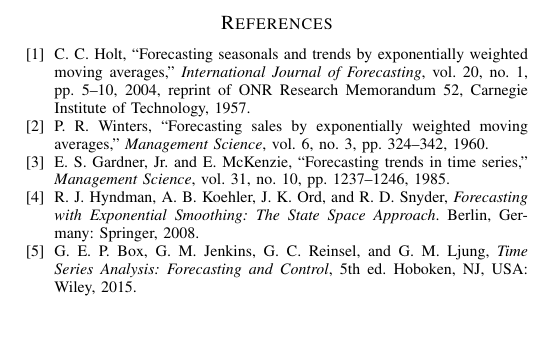
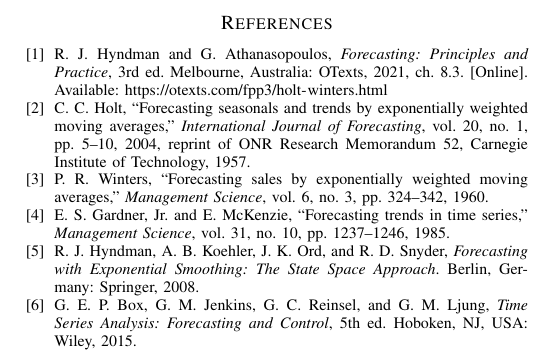
Before and after one commit to efe-exe/dis, a LaTeX paper (demopaper/main.tex): part of page 3 of 3, cut so that both start at the same text, the shorter picture padded with empty space. Compiled offline with pdfLaTeX; a missing font is replaced by an installed copy or a similar font; a LaTeX package or settings file that is missing is left out.

Commit message:
textbook source for exponential smoothing

```diff
--- a/demopaper/main.tex
+++ b/demopaper/main.tex
@@ -187,6 +187,9 @@
 language model, Claude, and subsequently reviewed by the authors.
 
 \begin{thebibliography}{9}
+\bibitem{hyndman2021fpp3} R.~J. Hyndman and G.~Athanasopoulos,
+\emph{Forecasting: Principles and Practice}, 3rd~ed. Melbourne, Australia: OTexts, 2021,
+ch.~8.3. [Online]. Available: \url{https://otexts.com/fpp3/holt-winters.html}
 \bibitem{holt2004} C.~C. Holt, ``Forecasting seasonals and trends by exponentially
 weighted moving averages,'' \emph{International Journal of Forecasting}, vol.~20,
 no.~1, pp. 5--10, 2004, reprint of ONR Research Memorandum 52, Carnegie Institute
```
Also changed, not shown: demopaper/main.pdf, demopaper/main.tex (4 more changed lines), 2 other files.
